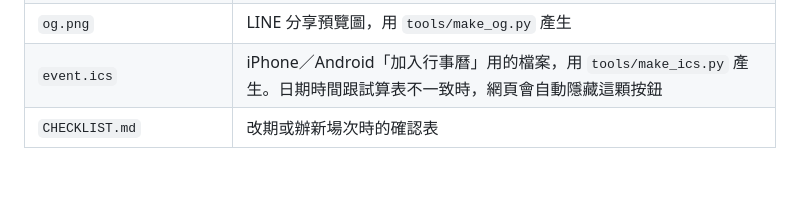
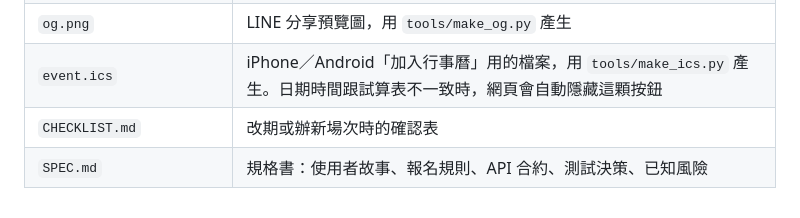
Before and after one commit to Wang-Yi-Zhang/night-walk, a Markdown page: README.md, the part around the change. GitHub-like rendering; blank space fills up the shorter version.

```diff
--- a/README.md
+++ b/README.md
@@ -121,3 +121,4 @@
 | `og.png` | LINE 分享預覽圖，用 `tools/make_og.py` 產生 |
 | `event.ics` | iPhone／Android「加入行事曆」用的檔案，用 `tools/make_ics.py` 產生。日期時間跟試算表不一致時，網頁會自動隱藏這顆按鈕 |
 | `CHECKLIST.md` | 改期或辦新場次時的確認表 |
+| `SPEC.md` | 規格書：使用者故事、報名規則、API 合約、測試決策、已知風險 |
```
Also changed, not shown: SPEC.md (added, +300 -0 lines).
